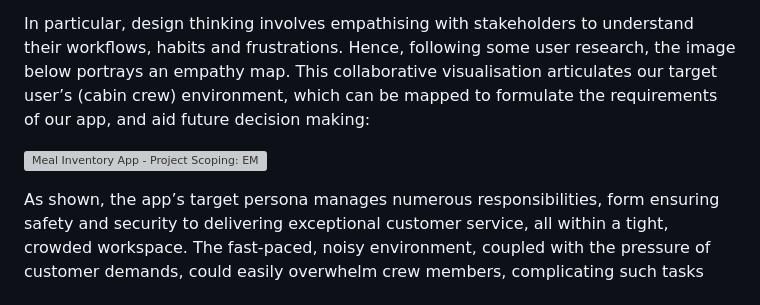
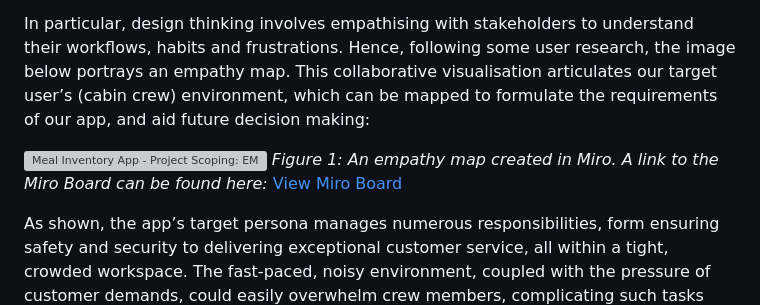
Before and after one commit to EllieMartin12/SE-Sum-1, a Markdown page: README.md, the part around the change. Rendered like a GitHub page; grey boxes are pictures that could not be loaded.

Commit message:
Update README.md
Adding links to Miro

```diff
--- a/README.md
+++ b/README.md
@@ -23,6 +23,7 @@ Design thinking is a user-centred approach to innovation that establishes effect
 In particular, design thinking involves empathising with stakeholders to understand their workflows, habits and frustrations. Hence, following some user research, the image below portrays an empathy map. This collaborative visualisation articulates our target user’s (cabin crew) environment, which can be mapped to formulate the requirements of our app, and aid future decision making:
 
 ![Meal Inventory App - Project Scoping: EMPATHY MAP](https://github.com/user-attachments/assets/bb7bc84d-9c31-4929-a737-e8bec288d5a3)
+_Figure 1: An empathy map created in Miro. A link to the Miro Board can be found here:_ [View Miro Board](https://miro.com/app/board/uXjVLyuCzXA=/?share_link_id=371914488981)
 
 As shown, the app’s target persona manages numerous responsibilities, form ensuring safety and security to delivering exceptional customer service, all within a tight, crowded workspace. The fast-paced, noisy environment, coupled with the pressure of customer demands, could easily overwhelm crew members, complicating such tasks like meal inventory tracking or communicating with colleagues.
 
```
